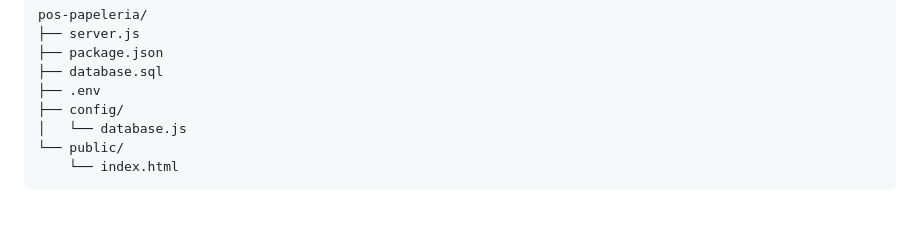
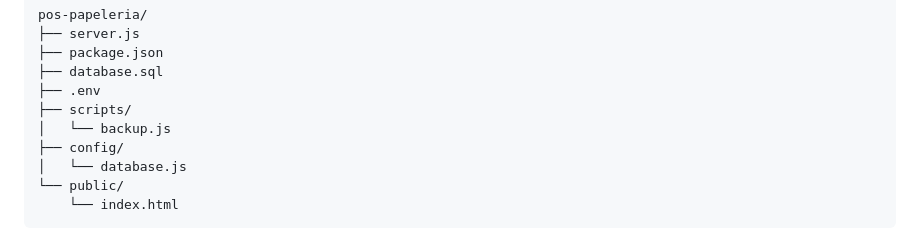
Before and after one commit to josemp2811/pos-papeleria, a Markdown page: README.md, the part around the change. GitHub-like rendering; blank space fills up the shorter version.

Commit message:
Add backup.js script to project structure

```diff
--- a/README.md
+++ b/README.md
@@ -36,6 +36,8 @@ pos-papeleria/
 ├── package.json
 ├── database.sql
 ├── .env
+├── scripts/
+│   └── backup.js
 ├── config/
 │   └── database.js
 └── public/
```
